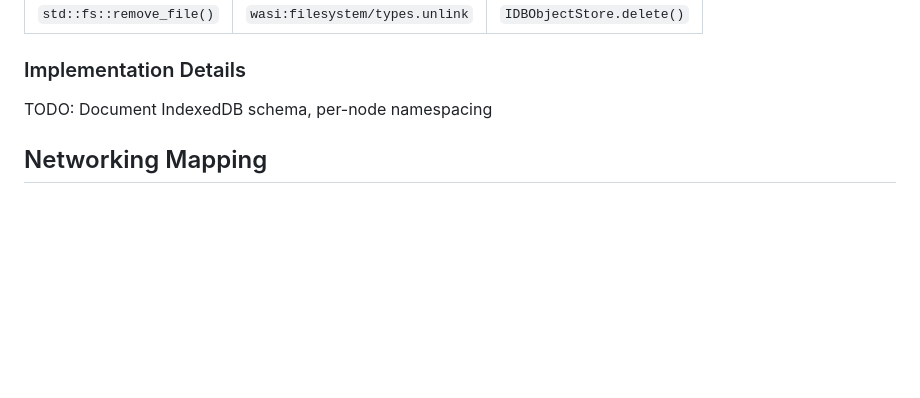
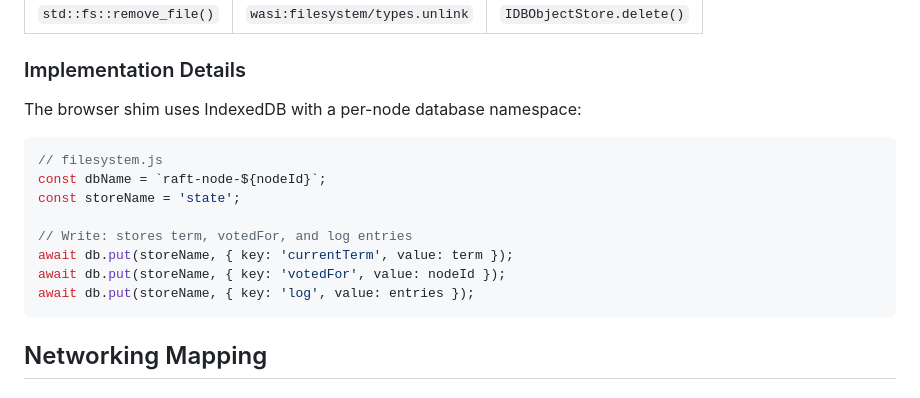
Before and after one commit to gammahazard/Raft-Consensus, a Markdown page: docs/WASI_MAPPING.md, the part around one of its changes. Rendered like a GitHub page; blank space fills up the shorter version.

````diff
--- a/docs/WASI_MAPPING.md
+++ b/docs/WASI_MAPPING.md
@@ -52,7 +52,18 @@ This document explains how we use WASI 0.2 to run standard Rust backend code in
 
 ### Implementation Details
 
-TODO: Document IndexedDB schema, per-node namespacing
+The browser shim uses IndexedDB with a per-node database namespace:
+
+```javascript
+// filesystem.js
+const dbName = `raft-node-${nodeId}`;
+const storeName = 'state';
+
+// Write: stores term, votedFor, and log entries
+await db.put(storeName, { key: 'currentTerm', value: term });
+await db.put(storeName, { key: 'votedFor', value: nodeId });
+await db.put(storeName, { key: 'log', value: entries });
+```
 
 ## Networking Mapping
 
````
Also changed, not shown: other parts of docs/WASI_MAPPING.md (+58 -4 lines), docs/ARCHITECTURE.md (+1 -1 lines).
